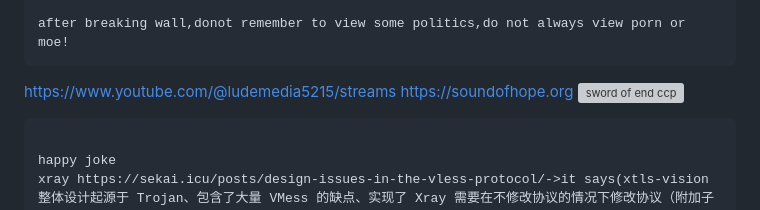
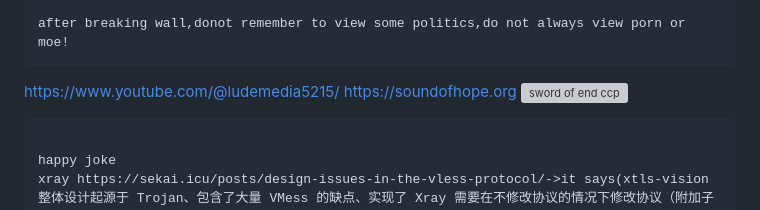
Before and after one commit to endcommunist/endcommunist.github.io, a Markdown page: index.md, the part around the change. Rendered like a GitHub page; grey boxes are pictures that could not be loaded.

```diff
--- a/index.md
+++ b/index.md
@@ -52,7 +52,7 @@ history of proposely (libre) end ccp software(note that socks5 and ssh tor are n
 
 after breaking wall,donot remember to view some politics,do not always view porn or moe!
 </code></pre>
-https://www.youtube.com/@ludemedia5215/streams
+https://www.youtube.com/@ludemedia5215/
 https://soundofhope.org
 ![sword of end ccp](https://github.com/end-china-communist-party/how-to-breakwall-break-gfw-proxy/assets/136224357/e71e2a1a-f9b9-4e72-815b-a7afe09ea738)
 <pre><code>
```
